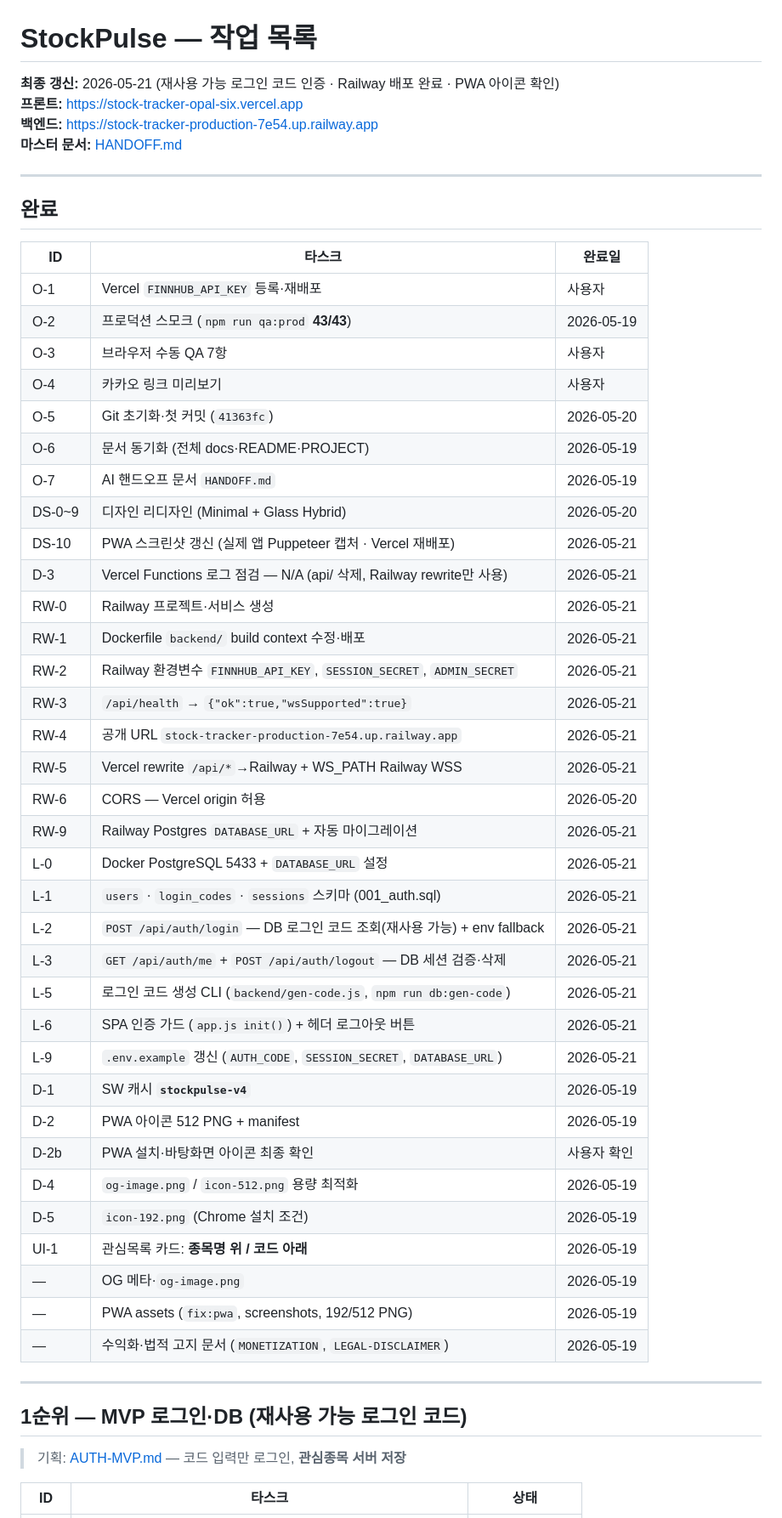
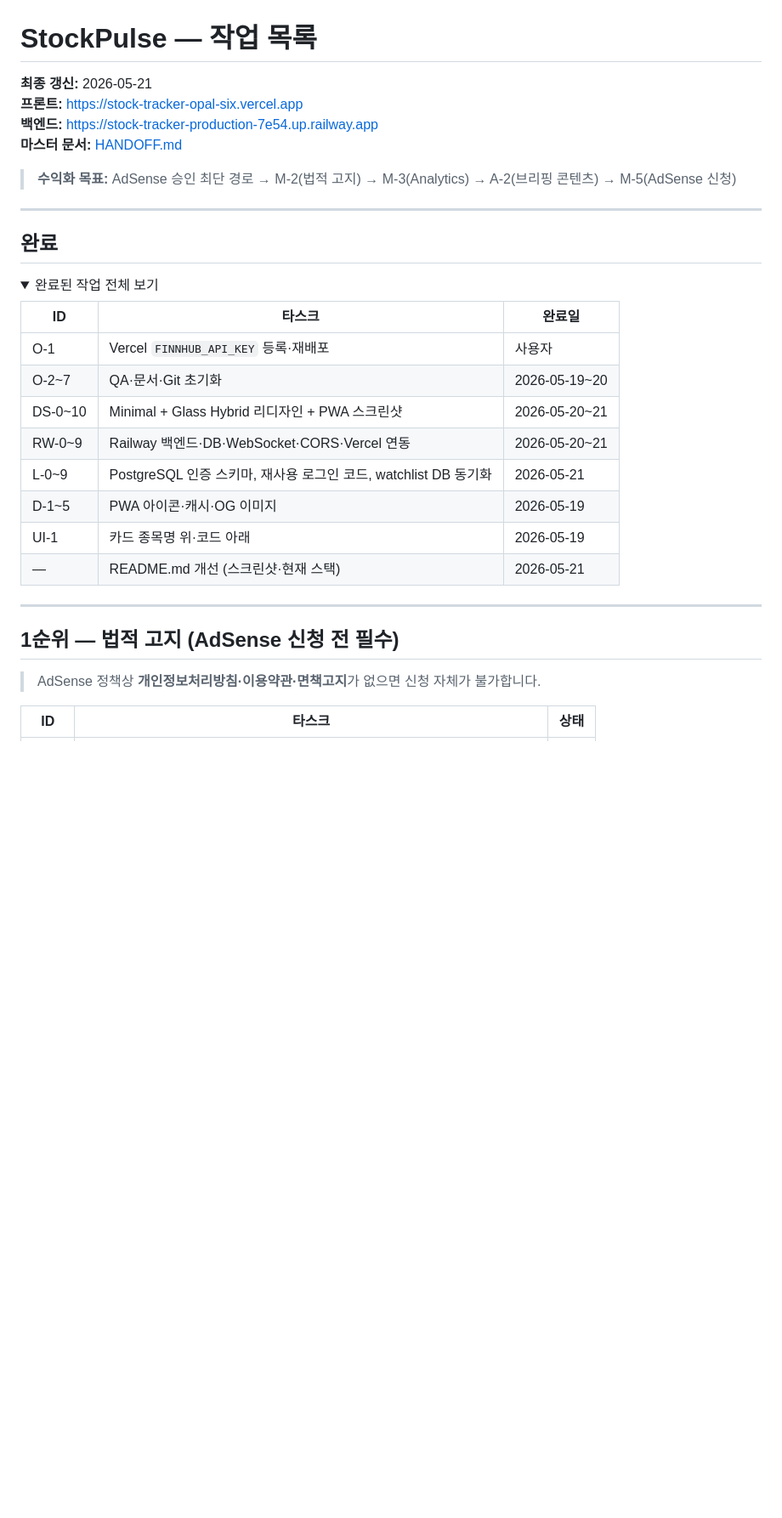
Before and after one commit to Seongseokwon/stock-tracker, a Markdown page: docs/TASKS.md, the part around one of its changes. Shown at 85% size. Drawn GitHub-style; folded sections open; blank space fills up the shorter version.

```diff
--- a/docs/TASKS.md
+++ b/docs/TASKS.md
@@ -1,56 +1,37 @@
 # StockPulse — 작업 목록
 
-**최종 갱신:** 2026-05-21 (재사용 가능 로그인 코드 인증 · Railway 배포 완료 · PWA 아이콘 확인)
+**최종 갱신:** 2026-05-21
 **프론트:** https://stock-tracker-opal-six.vercel.app
 **백엔드:** https://stock-tracker-production-7e54.up.railway.app
 **마스터 문서:** [HANDOFF.md](./HANDOFF.md)
+
+> **수익화 목표:** AdSense 승인 최단 경로 → M-2(법적 고지) → M-3(Analytics) → A-2(브리핑 콘텐츠) → M-5(AdSense 신청)
 
 ---
 
 ## 완료
 
+<details>
+<summary>완료된 작업 전체 보기</summary>
+
 | ID | 타스크 | 완료일 |
 |----|--------|--------|
 | O-1 | Vercel `FINNHUB_API_KEY` 등록·재배포 | 사용자 |
-| O-2 | 프로덕션 스모크 (`npm run qa:prod` **43/43**) | 2026-05-19 |
-| O-3 | 브라우저 수동 QA 7항 | 사용자 |
-| O-4 | 카카오 링크 미리보기 | 사용자 |
-| O-5 | Git 초기화·첫 커밋 (`41363fc`) | 2026-05-20 |
-| O-6 | 문서 동기화 (전체 docs·README·PROJECT) | 2026-05-19 |
-| O-7 | AI 핸드오프 문서 `HANDOFF.md` | 2026-05-19 |
-| DS-0~9 | 디자인 리디자인 (Minimal + Glass Hybrid) | 2026-05-20 |
-| DS-10 | PWA 스크린샷 갱신 (실제 앱 Puppeteer 캡처 · Vercel 재배포) | 2026-05-21 |
-| D-3 | Vercel Functions 로그 점검 — N/A (api/ 삭제, Railway rewrite만 사용) | 2026-05-21 |
-| RW-0 | Railway 프로젝트·서비스 생성 | 2026-05-21 |
-| RW-1 | Dockerfile `backend/` build context 수정·배포 | 2026-05-21 |
-| RW-2 | Railway 환경변수 `FINNHUB_API_KEY`, `SESSION_SECRET`, `ADMIN_SECRET` | 2026-05-21 |
-| RW-3 | `/api/health` → `{"ok":true,"wsSupported":true}` | 2026-05-21 |
-| RW-4 | 공개 URL `stock-tracker-production-7e54.up.railway.app` | 2026-05-21 |
-| RW-5 | Vercel rewrite `/api/*`→Railway + WS_PATH Railway WSS | 2026-05-21 |
-| RW-6 | CORS — Vercel origin 허용 | 2026-05-20 |
-| RW-9 | Railway Postgres `DATABASE_URL` + 자동 마이그레이션 | 2026-05-21 |
-| L-0 | Docker PostgreSQL 5433 + `DATABASE_URL` 설정 | 2026-05-21 |
-| L-1 | `users` · `login_codes` · `sessions` 스키마 (001_auth.sql) | 2026-05-21 |
-| L-2 | `POST /api/auth/login` — DB 로그인 코드 조회(재사용 가능) + env fallback | 2026-05-21 |
-| L-3 | `GET /api/auth/me` + `POST /api/auth/logout` — DB 세션 검증·삭제 | 2026-05-21 |
-| L-5 | 로그인 코드 생성 CLI (`backend/gen-code.js`, `npm run db:gen-code`) | 2026-05-21 |
-| L-6 | SPA 인증 가드 (`app.js init()`) + 헤더 로그아웃 버튼 | 2026-05-21 |
-| L-9 | `.env.example` 갱신 (`AUTH_CODE`, `SESSION_SECRET`, `DATABASE_URL`) | 2026-05-21 |
-| D-1 | SW 캐시 **`stockpulse-v4`** | 2026-05-19 |
-| D-2 | PWA 아이콘 512 PNG + manifest | 2026-05-19 |
-| D-2b | PWA 설치·바탕화면 아이콘 최종 확인 | 사용자 확인 |
-| D-4 | `og-image.png` / `icon-512.png` 용량 최적화 | 2026-05-19 |
-| D-5 | `icon-192.png` (Chrome 설치 조건) | 2026-05-19 |
-| UI-1 | 관심목록 카드: **종목명 위 / 코드 아래** | 2026-05-19 |
-| — | OG 메타·`og-image.png` | 2026-05-19 |
-| — | PWA assets (`fix:pwa`, screenshots, 192/512 PNG) | 2026-05-19 |
-| — | 수익화·법적 고지 문서 (`MONETIZATION`, `LEGAL-DISCLAIMER`) | 2026-05-19 |
+| O-2~7 | QA·문서·Git 초기화 | 2026-05-19~20 |
+| DS-0~10 | Minimal + Glass Hybrid 리디자인 + PWA 스크린샷 | 2026-05-20~21 |
+| RW-0~9 | Railway 백엔드·DB·WebSocket·CORS·Vercel 연동 | 2026-05-20~21 |
+| L-0~9 | PostgreSQL 인증 스키마, 재사용 로그인 코드, watchlist DB 동기화 | 2026-05-21 |
+| D-1~5 | PWA 아이콘·캐시·OG 이미지 | 2026-05-19 |
+| UI-1 | 카드 종목명 위·코드 아래 | 2026-05-19 |
+| — | README.md 개선 (스크린샷·현재 스택) | 2026-05-21 |
+
+</details>
 
 ---
 
-## 1순위 — MVP 로그인·DB (재사용 가능 로그인 코드)
+## 1순위 — 법적 고지 (AdSense 신청 전 필수)
 
-> 기획: [AUTH-MVP.md](./AUTH-MVP.md) — 코드 입력만 로그인, **관심종목 서버 저장**
+> AdSense 정책상 **개인정보처리방침·이용약관·면책고지**가 없으면 신청 자체가 불가합니다.
 
 | ID | 타스크 | 상태 |
 |----|--------|------|
```
Also changed, not shown: other parts of docs/TASKS.md (+72 -48 lines).
